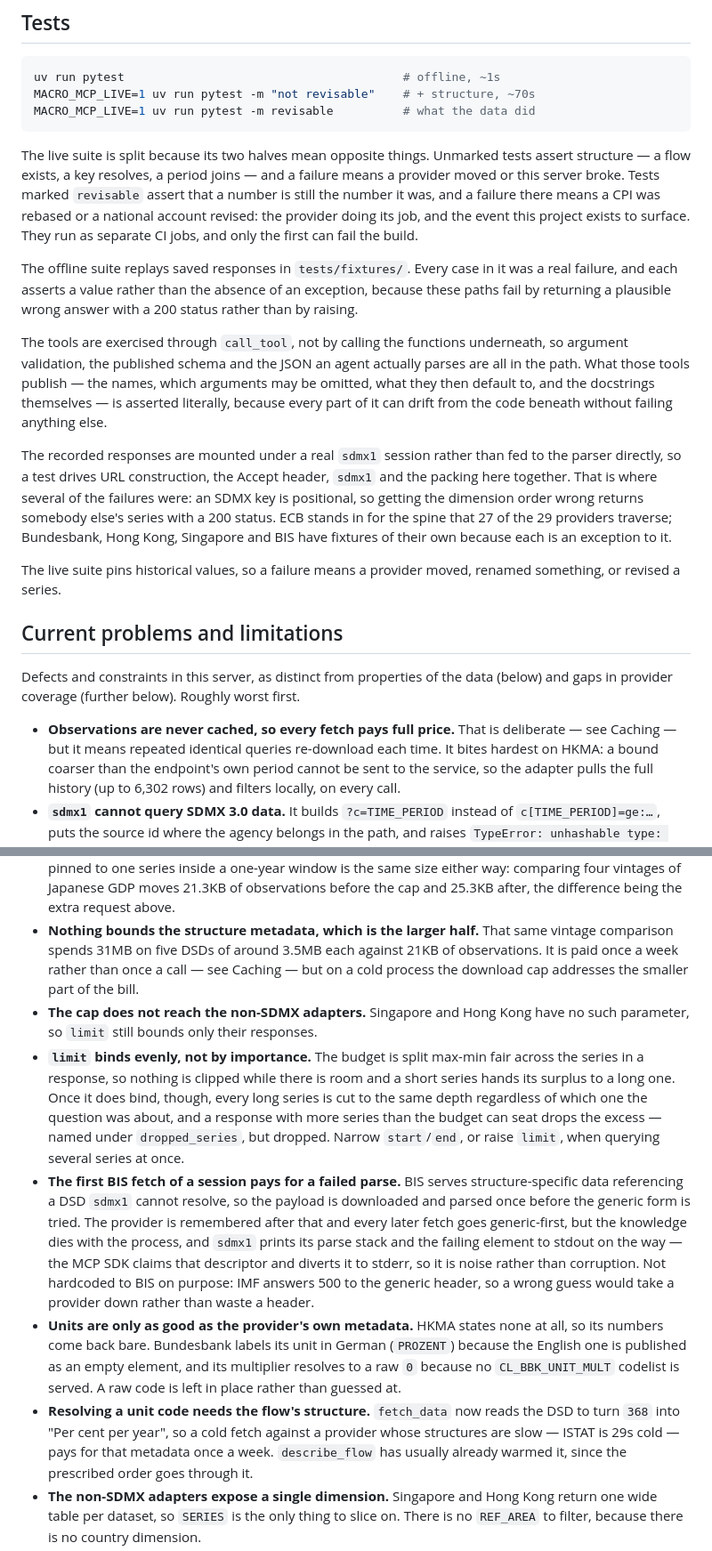
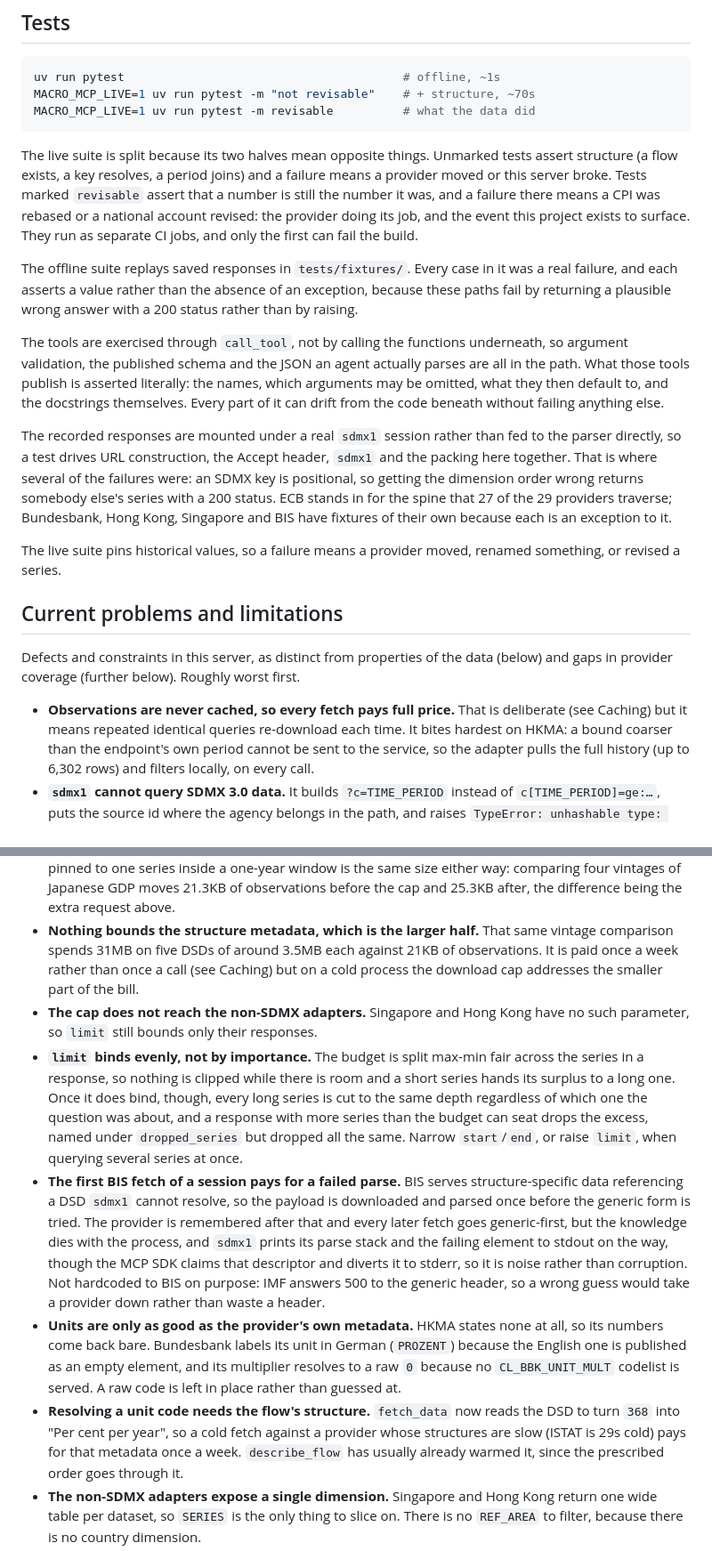
Before and after one commit to rabidlego25/macro-mcp, a Markdown page: README.md, 2 parts joined by grey strips. Shown at 89% size. Drawn GitHub-style.

Commit message:
Repunctuate the README
Em dashes throughout, replaced by whatever each was standing in for: a
sentence break, a colon, a comma or a parenthesis. Prose only. No claim,
figure or code reference changed.

````diff
--- a/README.md
+++ b/README.md
@@ -198,7 +198,7 @@ MACRO_MCP_LIVE=1 uv run pytest -m revisable          # what the data did
 ```
 
 The live suite is split because its two halves mean opposite things. Unmarked
-tests assert structure — a flow exists, a key resolves, a period joins — and a
+tests assert structure (a flow exists, a key resolves, a period joins) and a
 failure means a provider moved or this server broke. Tests marked `revisable`
 assert that a number is still the number it was, and a failure there means a
 CPI was rebased or a national account revised: the provider doing its job, and
@@ -212,10 +212,10 @@ exception, because these paths fail by returning a plausible wrong answer with a
 
 The tools are exercised through `call_tool`, not by calling the functions
 underneath, so argument validation, the published schema and the JSON an agent
-actually parses are all in the path. What those tools publish — the names, which
-arguments may be omitted, what they then default to, and the docstrings
-themselves — is asserted literally, because every part of it can drift from the
-code beneath without failing anything else.
+actually parses are all in the path. What those tools publish is asserted
+literally: the names, which arguments may be omitted, what they then default
+to, and the docstrings themselves. Every part of it can drift from the code
+beneath without failing anything else.
 
 The recorded responses are mounted under a real `sdmx1` session rather than fed
 to the parser directly, so a test drives URL construction, the Accept header,
@@ -234,7 +234,7 @@ Defects and constraints in this server, as distinct from properties of the data
 (below) and gaps in provider coverage (further below). Roughly worst first.
 
 - **Observations are never cached, so every fetch pays full price.** That is
-  deliberate — see Caching — but it means repeated identical queries re-download
+  deliberate (see Caching) but it means repeated identical queries re-download
   each time. It bites hardest on HKMA: a bound coarser than the endpoint's own
   period cannot be sent to the service, so the adapter pulls the full history
   (up to 6,302 rows) and filters locally, on every call.
@@ -306,8 +306,8 @@ Defects and constraints in this server, as distinct from properties of the data
   the extra request above.
 - **Nothing bounds the structure metadata, which is the larger half.** That
   same vintage comparison spends 31MB on five DSDs of around 3.5MB each against
-  21KB of observations. It is paid once a week rather than once a call — see
-  Caching — but on a cold process the download cap addresses the smaller part
+  21KB of observations. It is paid once a week rather than once a call (see
+  Caching) but on a cold process the download cap addresses the smaller part
   of the bill.
 - **The cap does not reach the non-SDMX adapters.** Singapore and Hong Kong
   have no such parameter, so `limit` still bounds only their responses.
@@ -316,14 +316,14 @@ Defects and constraints in this server, as distinct from properties of the data
   room and a short series hands its surplus to a long one. Once it does bind,
   though, every long series is cut to the same depth regardless of which one the
   question was about, and a response with more series than the budget can seat
-  drops the excess — named under `dropped_series`, but dropped. Narrow
-  `start`/`end`, or raise `limit`, when querying several series at once.
+  drops the excess, named under `dropped_series` but dropped all the same.
+  Narrow `start`/`end`, or raise `limit`, when querying several series at once.
 - **The first BIS fetch of a session pays for a failed parse.** BIS serves
   structure-specific data referencing a DSD `sdmx1` cannot resolve, so the
   payload is downloaded and parsed once before the generic form is tried. The
   provider is remembered after that and every later fetch goes generic-first,
   but the knowledge dies with the process, and `sdmx1` prints its parse stack
-  and the failing element to stdout on the way — the MCP SDK claims that
+  and the failing element to stdout on the way, though the MCP SDK claims that
   descriptor and diverts it to stderr, so it is noise rather than corruption.
   Not hardcoded to BIS on purpose: IMF answers 500 to the generic header, so a
   wrong guess would take a provider down rather than waste a header.
@@ -334,7 +334,7 @@ Defects and constraints in this server, as distinct from properties of the data
   served. A raw code is left in place rather than guessed at.
 - **Resolving a unit code needs the flow's structure.** `fetch_data` now reads
   the DSD to turn `368` into "Per cent per year", so a cold fetch against a
-  provider whose structures are slow — ISTAT is 29s cold — pays for that
+  provider whose structures are slow (ISTAT is 29s cold) pays for that
   metadata once a week. `describe_flow` has usually already warmed it, since the
   prescribed order goes through it.
 - **The non-SDMX adapters expose a single dimension.** Singapore and Hong Kong
````
Also changed, not shown: other parts of README.md (+24 -23 lines).
